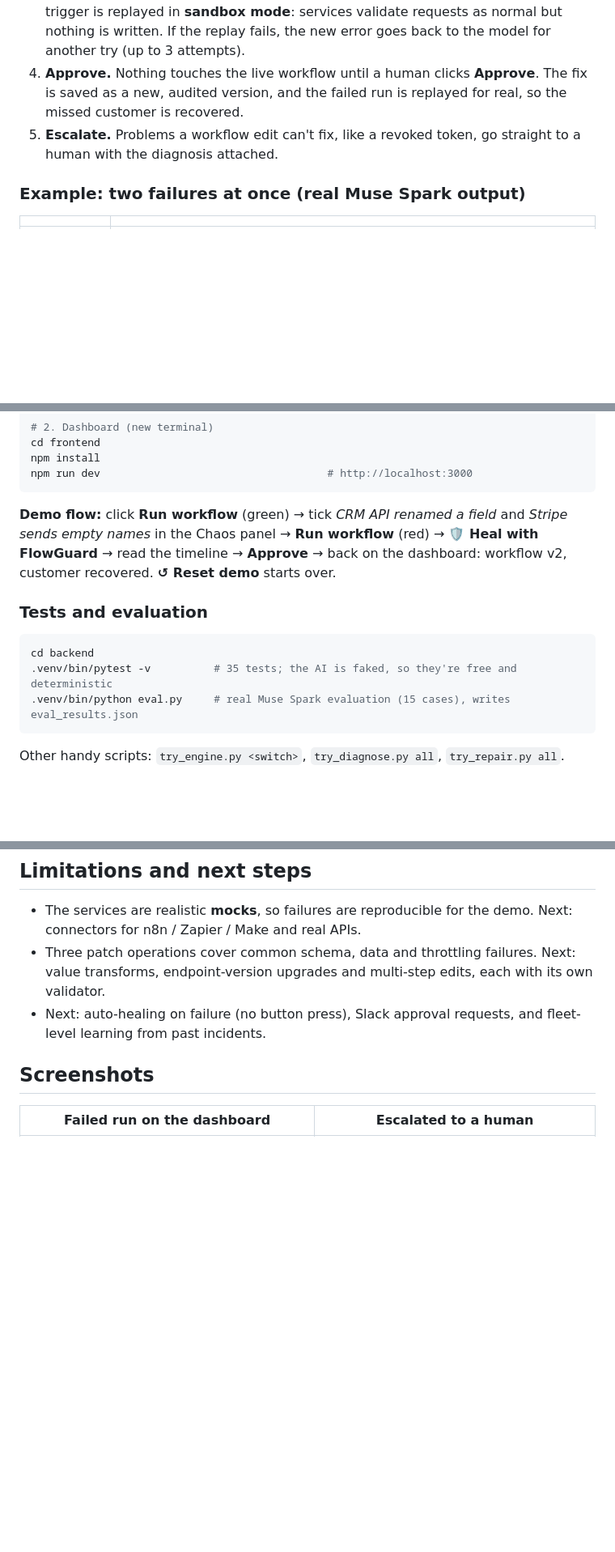
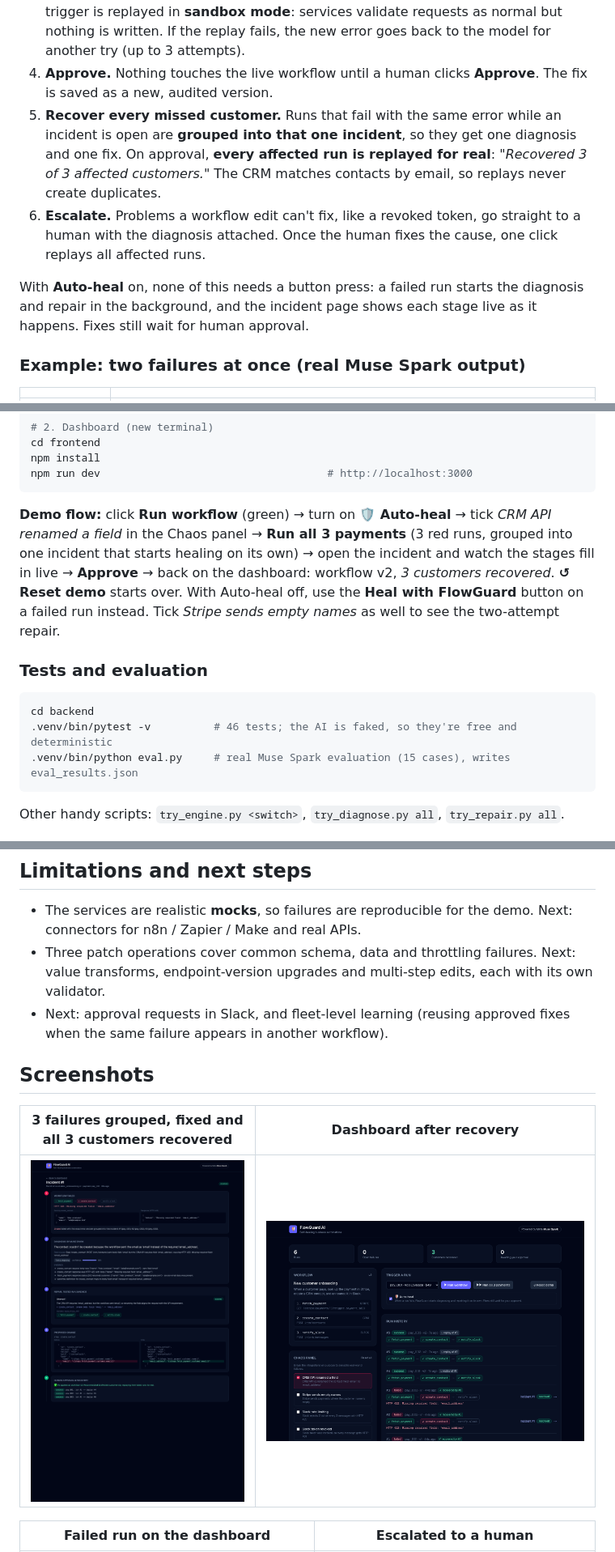
Before and after one commit to RaviTejaNalluri/flowguard-ai, a Markdown page: README.md, 3 parts joined by grey strips. Shown at 81% size. GitHub-like rendering; pictures changed too: docs/screenshots/dashboard-recovered.png (added), docs/screenshots/incident-recovery.png (added); blank space fills up the shorter version.

Commit message:
Add auto-heal, live progress, incident grouping and full customer recovery

````diff
--- a/README.md
+++ b/README.md
@@ -34,8 +34,11 @@ flowchart LR
 1. **Diagnose.** Muse Spark reads the workflow definition and the full run record (what each step sent and received). It returns a structured diagnosis: plain-English summary, root cause, category, evidence and confidence, plus whether a workflow edit can fix it. It is never told what broke.
 2. **Repair.** Muse Spark proposes a patch using only **three safe operations**: `rename_field`, `set_default`, `add_retry`. It cannot delete steps, call new URLs or run code.
 3. **Validate.** The patch is applied to a copy of the workflow, and the exact failed trigger is replayed in **sandbox mode**: services validate requests as normal but nothing is written. If the replay fails, the new error goes back to the model for another try (up to 3 attempts).
-4. **Approve.** Nothing touches the live workflow until a human clicks **Approve**. The fix is saved as a new, audited version, and the failed run is replayed for real, so the missed customer is recovered.
-5. **Escalate.** Problems a workflow edit can't fix, like a revoked token, go straight to a human with the diagnosis attached.
+4. **Approve.** Nothing touches the live workflow until a human clicks **Approve**. The fix is saved as a new, audited version.
+5. **Recover every missed customer.** Runs that fail with the same error while an incident is open are **grouped into that one incident**, so they get one diagnosis and one fix. On approval, **every affected run is replayed for real**: *"Recovered 3 of 3 affected customers."* The CRM matches contacts by email, so replays never create duplicates.
+6. **Escalate.** Problems a workflow edit can't fix, like a revoked token, go straight to a human with the diagnosis attached. Once the human fixes the cause, one click replays all affected runs.
+
+With **Auto-heal** on, none of this needs a button press: a failed run starts the diagnosis and repair in the background, and the incident page shows each stage live as it happens. Fixes still wait for human approval.
 
 ### Example: two failures at once (real Muse Spark output)
 
@@ -96,13 +99,13 @@ npm install
 npm run dev                                    # http://localhost:3000
 ```
 
-**Demo flow:** click **Run workflow** (green) → tick *CRM API renamed a field* and *Stripe sends empty names* in the Chaos panel → **Run workflow** (red) → **🛡️ Heal with FlowGuard** → read the timeline → **Approve** → back on the dashboard: workflow v2, customer recovered. **↺ Reset demo** starts over.
+**Demo flow:** click **Run workflow** (green) → turn on **🛡️ Auto-heal** → tick *CRM API renamed a field* in the Chaos panel → **Run all 3 payments** (3 red runs, grouped into one incident that starts healing on its own) → open the incident and watch the stages fill in live → **Approve** → back on the dashboard: workflow v2, *3 customers recovered*. **↺ Reset demo** starts over. With Auto-heal off, use the **Heal with FlowGuard** button on a failed run instead. Tick *Stripe sends empty names* as well to see the two-attempt repair.
 
 ### Tests and evaluation
 
 ```bash
 cd backend
-.venv/bin/pytest -v          # 35 tests; the AI is faked, so they're free and deterministic
+.venv/bin/pytest -v          # 46 tests; the AI is faked, so they're free and deterministic
 .venv/bin/python eval.py     # real Muse Spark evaluation (15 cases), writes eval_results.json
 ```
 
@@ -130,9 +133,13 @@ frontend/             Next.js 16 + Tailwind dashboard
 
 - The services are realistic **mocks**, so failures are reproducible for the demo. Next: connectors for n8n / Zapier / Make and real APIs.
 - Three patch operations cover common schema, data and throttling failures. Next: value transforms, endpoint-version upgrades and multi-step edits, each with its own validator.
-- Next: auto-healing on failure (no button press), Slack approval requests, and fleet-level learning from past incidents.
+- Next: approval requests in Slack, and fleet-level learning (reusing approved fixes when the same failure appears in another workflow).
 
 ## Screenshots
+
+| 3 failures grouped, fixed and all 3 customers recovered | Dashboard after recovery |
+|---|---|
+| ![Recovery](docs/screenshots/incident-recovery.png) | ![Dashboard](docs/screenshots/dashboard-recovered.png) |
 
 | Failed run on the dashboard | Escalated to a human |
 |---|---|
````
Also changed, not shown: 10 other files.
